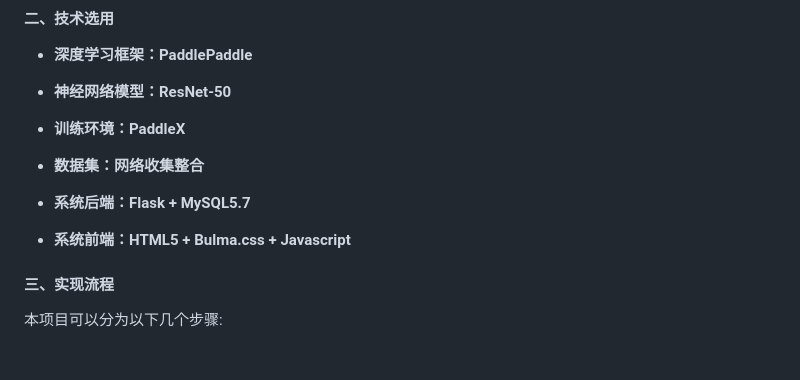
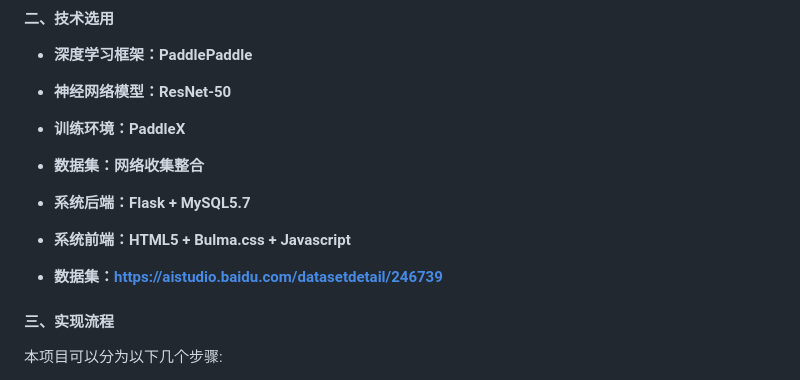
Before and after one commit to mengze666/Image-recognition-of-Chinese-herbal-medicine, a Markdown page: README.md, the part around the change. Rendered like a GitHub page; blank space fills up the shorter version.

Commit message:
Add dataset link to README
Added a link to the dataset in the README.

```diff
--- a/README.md
+++ b/README.md
@@ -20,6 +20,8 @@
 - **系统后端：Flask + MySQL5.7**
 
 - **系统前端：HTML5 + Bulma.css + Javascript**
+
+- **数据集：https://aistudio.baidu.com/datasetdetail/246739**
 
 #### 三、实现流程
 
```
